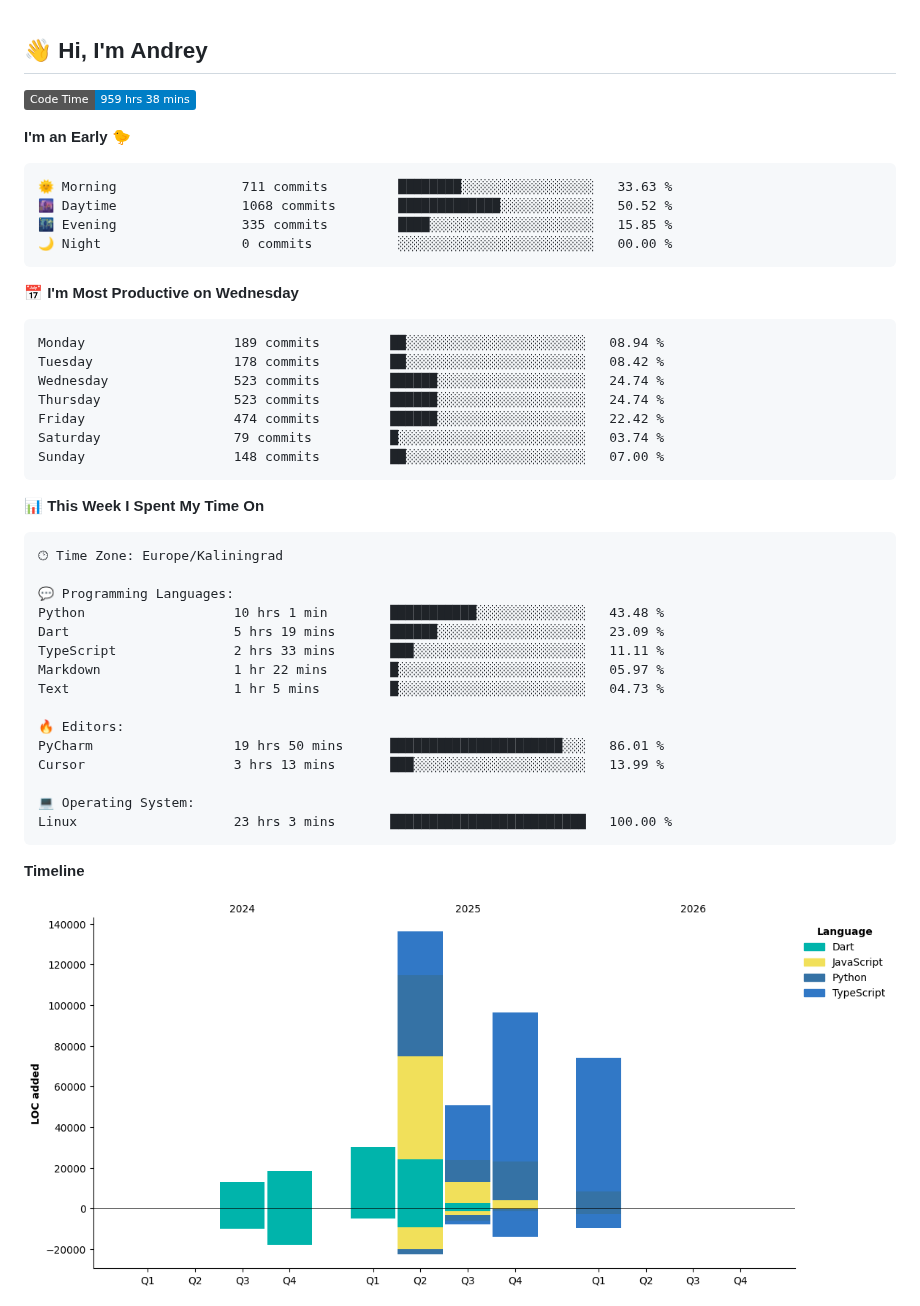
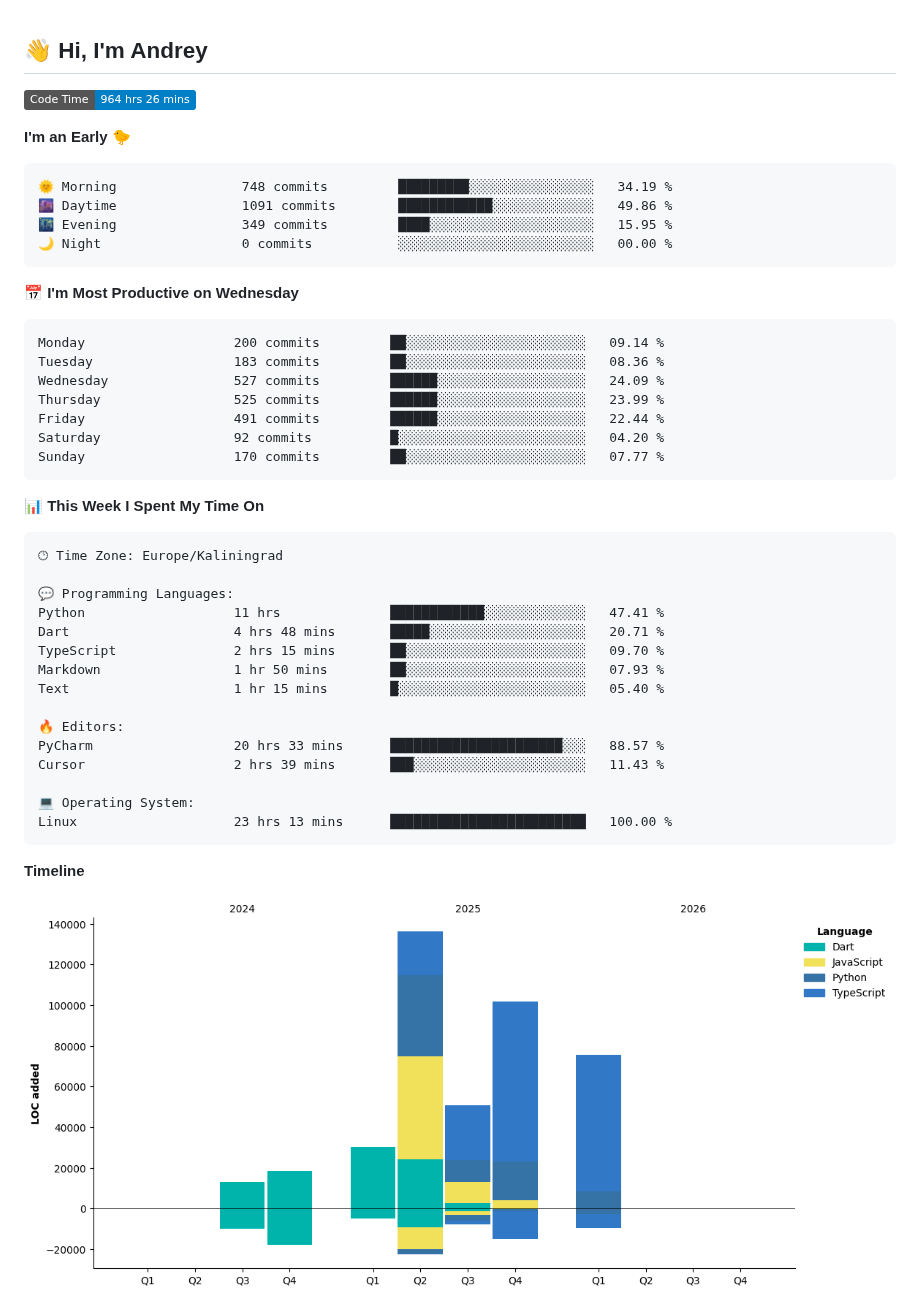
Before and after one commit to Mist3s/Mist3s, a Markdown page: README.md, the part around one of its changes. Rendered like a GitHub page; pictures changed too: assets/bar_graph.png; badges without logos.

Commit message:
Updated with Dev Metrics

````diff
--- a/README.md
+++ b/README.md
@@ -1,26 +1,26 @@
 ## 👋 Hi, I'm Andrey
 
 <!--START_SECTION:waka-->
-![Code Time](http://img.shields.io/badge/Code%20Time-959%20hrs%2038%20mins-blue?style=flat)
+![Code Time](http://img.shields.io/badge/Code%20Time-964%20hrs%2026%20mins-blue?style=flat)
 
 **I'm an Early 🐤**
 
 ```text
-🌞 Morning                711 commits         ████████░░░░░░░░░░░░░░░░░   33.63 %
-🌆 Daytime                1068 commits        █████████████░░░░░░░░░░░░   50.52 %
-🌃 Evening                335 commits         ████░░░░░░░░░░░░░░░░░░░░░   15.85 %
+🌞 Morning                748 commits         █████████░░░░░░░░░░░░░░░░   34.19 %
+🌆 Daytime                1091 commits        ████████████░░░░░░░░░░░░░   49.86 %
+🌃 Evening                349 commits         ████░░░░░░░░░░░░░░░░░░░░░   15.95 %
 🌙 Night                  0 commits           ░░░░░░░░░░░░░░░░░░░░░░░░░   00.00 %
 ```
 📅 **I'm Most Productive on Wednesday**
 
 ```text
-Monday                   189 commits         ██░░░░░░░░░░░░░░░░░░░░░░░   08.94 %
-Tuesday                  178 commits         ██░░░░░░░░░░░░░░░░░░░░░░░   08.42 %
-Wednesday                523 commits         ██████░░░░░░░░░░░░░░░░░░░   24.74 %
-Thursday                 523 commits         ██████░░░░░░░░░░░░░░░░░░░   24.74 %
-Friday                   474 commits         ██████░░░░░░░░░░░░░░░░░░░   22.42 %
-Saturday                 79 commits          █░░░░░░░░░░░░░░░░░░░░░░░░   03.74 %
-Sunday                   148 commits         ██░░░░░░░░░░░░░░░░░░░░░░░   07.00 %
+Monday                   200 commits         ██░░░░░░░░░░░░░░░░░░░░░░░   09.14 %
+Tuesday                  183 commits         ██░░░░░░░░░░░░░░░░░░░░░░░   08.36 %
+Wednesday                527 commits         ██████░░░░░░░░░░░░░░░░░░░   24.09 %
+Thursday                 525 commits         ██████░░░░░░░░░░░░░░░░░░░   23.99 %
+Friday                   491 commits         ██████░░░░░░░░░░░░░░░░░░░   22.44 %
+Saturday                 92 commits          █░░░░░░░░░░░░░░░░░░░░░░░░   04.20 %
+Sunday                   170 commits         ██░░░░░░░░░░░░░░░░░░░░░░░   07.77 %
 ```
 
 
@@ -30,18 +30,18 @@ Sunday                   148 commits         ██░░░░░░░░░
 🕑︎ Time Zone: Europe/Kaliningrad
 
 💬 Programming Languages:
-Python                   10 hrs 1 min        ███████████░░░░░░░░░░░░░░   43.48 %
-Dart                     5 hrs 19 mins       ██████░░░░░░░░░░░░░░░░░░░   23.09 %
-TypeScript               2 hrs 33 mins       ███░░░░░░░░░░░░░░░░░░░░░░   11.11 %
-Markdown                 1 hr 22 mins        █░░░░░░░░░░░░░░░░░░░░░░░░   05.97 %
-Text                     1 hr 5 mins         █░░░░░░░░░░░░░░░░░░░░░░░░   04.73 %
+Python                   11 hrs              ████████████░░░░░░░░░░░░░   47.41 %
+Dart                     4 hrs 48 mins       █████░░░░░░░░░░░░░░░░░░░░   20.71 %
+TypeScript               2 hrs 15 mins       ██░░░░░░░░░░░░░░░░░░░░░░░   09.70 %
+Markdown                 1 hr 50 mins        ██░░░░░░░░░░░░░░░░░░░░░░░   07.93 %
+Text                     1 hr 15 mins        █░░░░░░░░░░░░░░░░░░░░░░░░   05.40 %
 
 🔥 Editors:
-PyCharm                  19 hrs 50 mins      ██████████████████████░░░   86.01 %
-Cursor                   3 hrs 13 mins       ███░░░░░░░░░░░░░░░░░░░░░░   13.99 %
+PyCharm                  20 hrs 33 mins      ██████████████████████░░░   88.57 %
+Cursor                   2 hrs 39 mins       ███░░░░░░░░░░░░░░░░░░░░░░   11.43 %
 
 💻 Operating System:
-Linux                    23 hrs 3 mins       █████████████████████████   100.00 %
+Linux                    23 hrs 13 mins      █████████████████████████   100.00 %
 ```
 
 **Timeline**
````
Also changed, not shown: other parts of README.md (+1 -1 lines).
